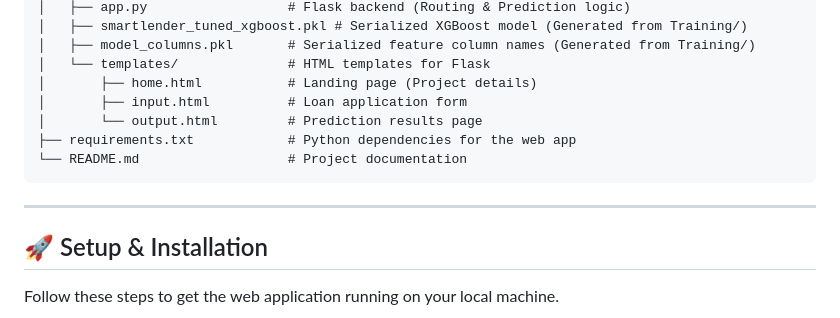
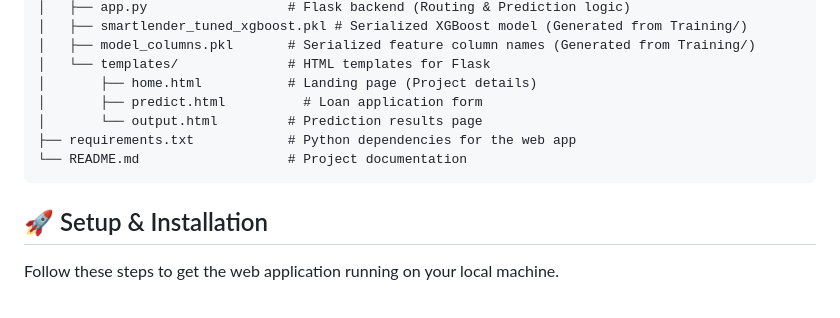
Before and after one commit to bnvreddy/SmartLender, a Markdown page: README.md, the part around one of its changes. Drawn GitHub-style.

````diff
--- a/README.md
+++ b/README.md
@@ -37,13 +36,11 @@ smartlender/
 │   ├── model_columns.pkl       # Serialized feature column names (Generated from Training/)
 │   └── templates/              # HTML templates for Flask
 │       ├── home.html           # Landing page (Project details)
-│       ├── input.html          # Loan application form
+│       ├── predict.html          # Loan application form
 │       └── output.html         # Prediction results page
 ├── requirements.txt            # Python dependencies for the web app
 └── README.md                   # Project documentation
 ```
-
----
 
 ## 🚀 Setup & Installation
 
````
Also changed, not shown: other parts of README.md (+1 -2 lines).
